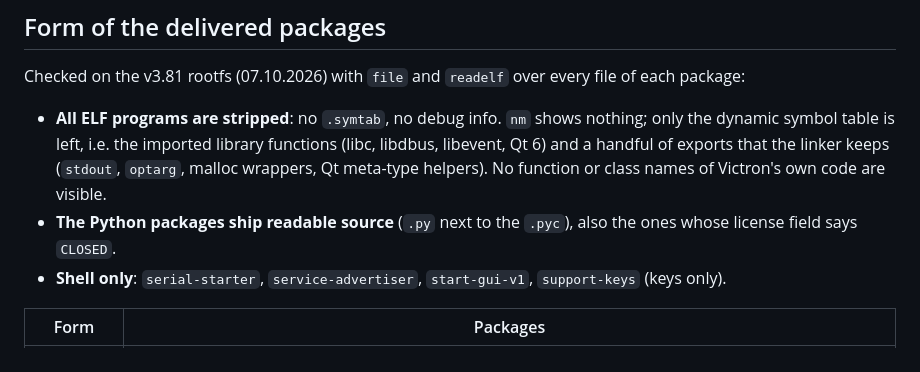
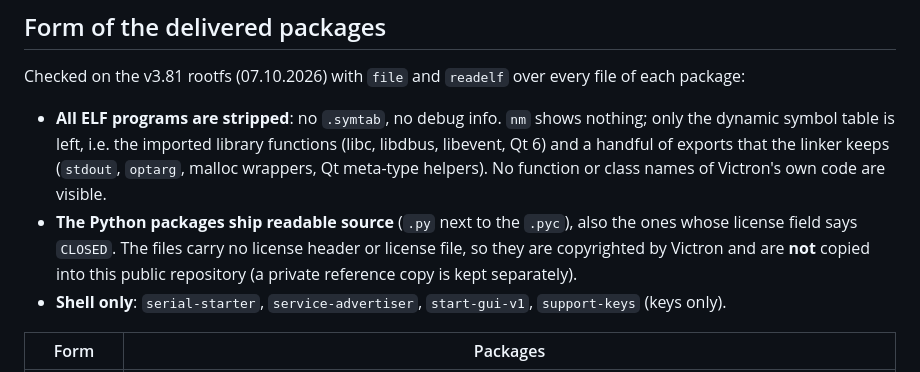
Before and after one commit to gerontec/victron, a Markdown page: nonOpenSource.md, the part around the change. Rendered like a GitHub page.

Commit message:
nonOpenSource.md: Python sources carry no license, kept out of the public repo
Co-Authored-By: Claude Opus 5.5 <noreply@anthropic.com>

```diff
--- a/nonOpenSource.md
+++ b/nonOpenSource.md
@@ -87,7 +87,7 @@ They are not redistributed in this repository. The feed only carries the current
 Checked on the v3.81 rootfs (07.10.2026) with `file` and `readelf` over every file of each package:
 
 - **All ELF programs are stripped**: no `.symtab`, no debug info. `nm` shows nothing; only the dynamic symbol table is left, i.e. the imported library functions (libc, libdbus, libevent, Qt 6) and a handful of exports that the linker keeps (`stdout`, `optarg`, malloc wrappers, Qt meta-type helpers). No function or class names of Victron's own code are visible.
-- **The Python packages ship readable source** (`.py` next to the `.pyc`), also the ones whose license field says `CLOSED`.
+- **The Python packages ship readable source** (`.py` next to the `.pyc`), also the ones whose license field says `CLOSED`. The files carry no license header or license file, so they are copyrighted by Victron and are **not** copied into this public repository (a private reference copy is kept separately).
 - **Shell only**: `serial-starter`, `service-advertiser`, `start-gui-v1`, `support-keys` (keys only).
 
 | Form | Packages |
```
